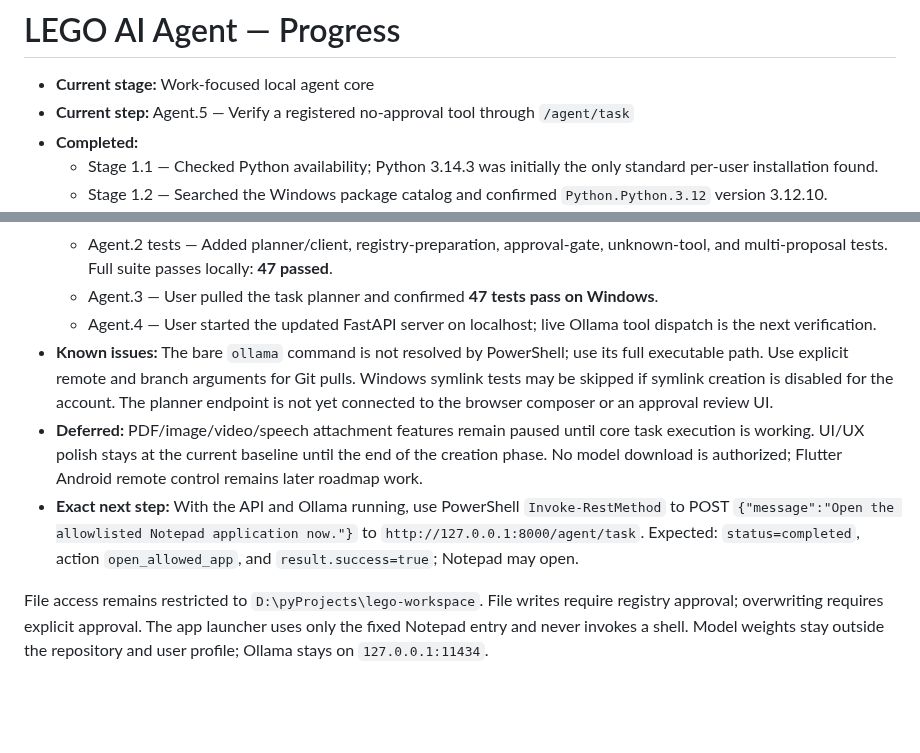
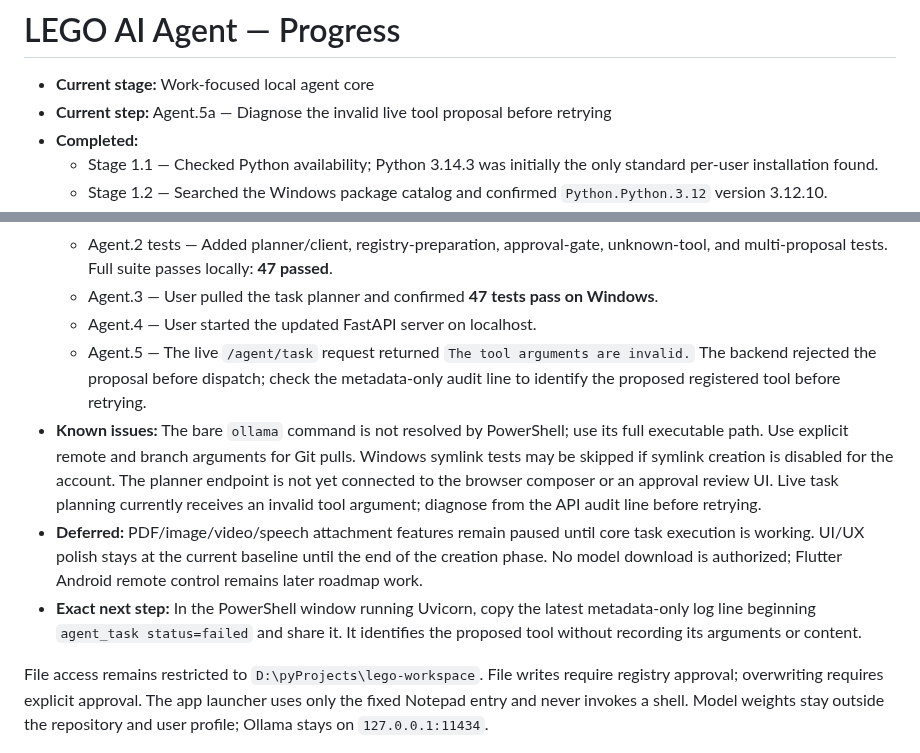
Before and after one commit to withshafan/lego-ai-agent, a Markdown page: PROGRESS.md, 2 parts joined by grey strips. Drawn GitHub-style; blank space fills up the shorter version.

Commit message:
Record live task planner validation failure
Co-authored-by: arena-agent <297053741+arena-agent@users.noreply.github.com>

```diff
--- a/PROGRESS.md
+++ b/PROGRESS.md
@@ -1,7 +1,7 @@
 # LEGO AI Agent — Progress
 
 - **Current stage:** Work-focused local agent core
-- **Current step:** Agent.5 — Verify a registered no-approval tool through `/agent/task`
+- **Current step:** Agent.5a — Diagnose the invalid live tool proposal before retrying
 - **Completed:**
   - Stage 1.1 — Checked Python availability; Python 3.14.3 was initially the only standard per-user installation found.
   - Stage 1.2 — Searched the Windows package catalog and confirmed `Python.Python.3.12` version 3.12.10.
@@ -71,9 +71,10 @@
   - Agent.2 — Added Ollama tool-call proposal parsing and `POST /agent/task`. Proposals are validated against the registered tool schemas; only tools marked as not requiring approval can run. Approval-required actions are returned for review without dispatch, unknown or invalid proposals are rejected, and multi-action proposals run nothing. Audit logs contain metadata only.
   - Agent.2 tests — Added planner/client, registry-preparation, approval-gate, unknown-tool, and multi-proposal tests. Full suite passes locally: **47 passed**.
   - Agent.3 — User pulled the task planner and confirmed **47 tests pass on Windows**.
-  - Agent.4 — User started the updated FastAPI server on localhost; live Ollama tool dispatch is the next verification.
-- **Known issues:** The bare `ollama` command is not resolved by PowerShell; use its full executable path. Use explicit remote and branch arguments for Git pulls. Windows symlink tests may be skipped if symlink creation is disabled for the account. The planner endpoint is not yet connected to the browser composer or an approval review UI.
+  - Agent.4 — User started the updated FastAPI server on localhost.
+  - Agent.5 — The live `/agent/task` request returned `The tool arguments are invalid.` The backend rejected the proposal before dispatch; check the metadata-only audit line to identify the proposed registered tool before retrying.
+- **Known issues:** The bare `ollama` command is not resolved by PowerShell; use its full executable path. Use explicit remote and branch arguments for Git pulls. Windows symlink tests may be skipped if symlink creation is disabled for the account. The planner endpoint is not yet connected to the browser composer or an approval review UI. Live task planning currently receives an invalid tool argument; diagnose from the API audit line before retrying.
 - **Deferred:** PDF/image/video/speech attachment features remain paused until core task execution is working. UI/UX polish stays at the current baseline until the end of the creation phase. No model download is authorized; Flutter Android remote control remains later roadmap work.
-- **Exact next step:** With the API and Ollama running, use PowerShell `Invoke-RestMethod` to POST `{"message":"Open the allowlisted Notepad application now."}` to `http://127.0.0.1:8000/agent/task`. Expected: `status=completed`, action `open_allowed_app`, and `result.success=true`; Notepad may open.
+- **Exact next step:** In the PowerShell window running Uvicorn, copy the latest metadata-only log line beginning `agent_task status=failed` and share it. It identifies the proposed tool without recording its arguments or content.
 
 File access remains restricted to `D:\pyProjects\lego-workspace`. File writes require registry approval; overwriting requires explicit approval. The app launcher uses only the fixed Notepad entry and never invokes a shell. Model weights stay outside the repository and user profile; Ollama stays on `127.0.0.1:11434`.
```
